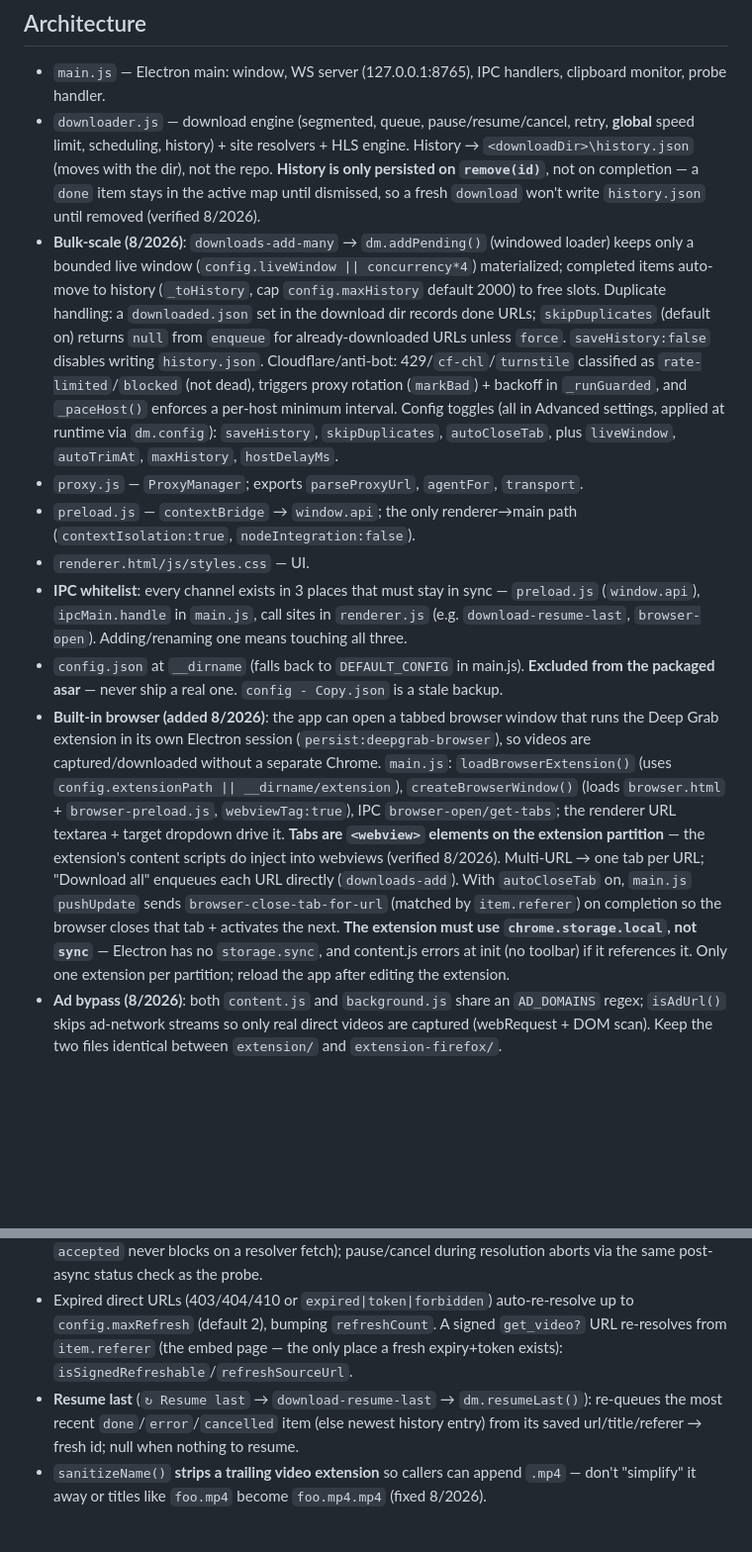
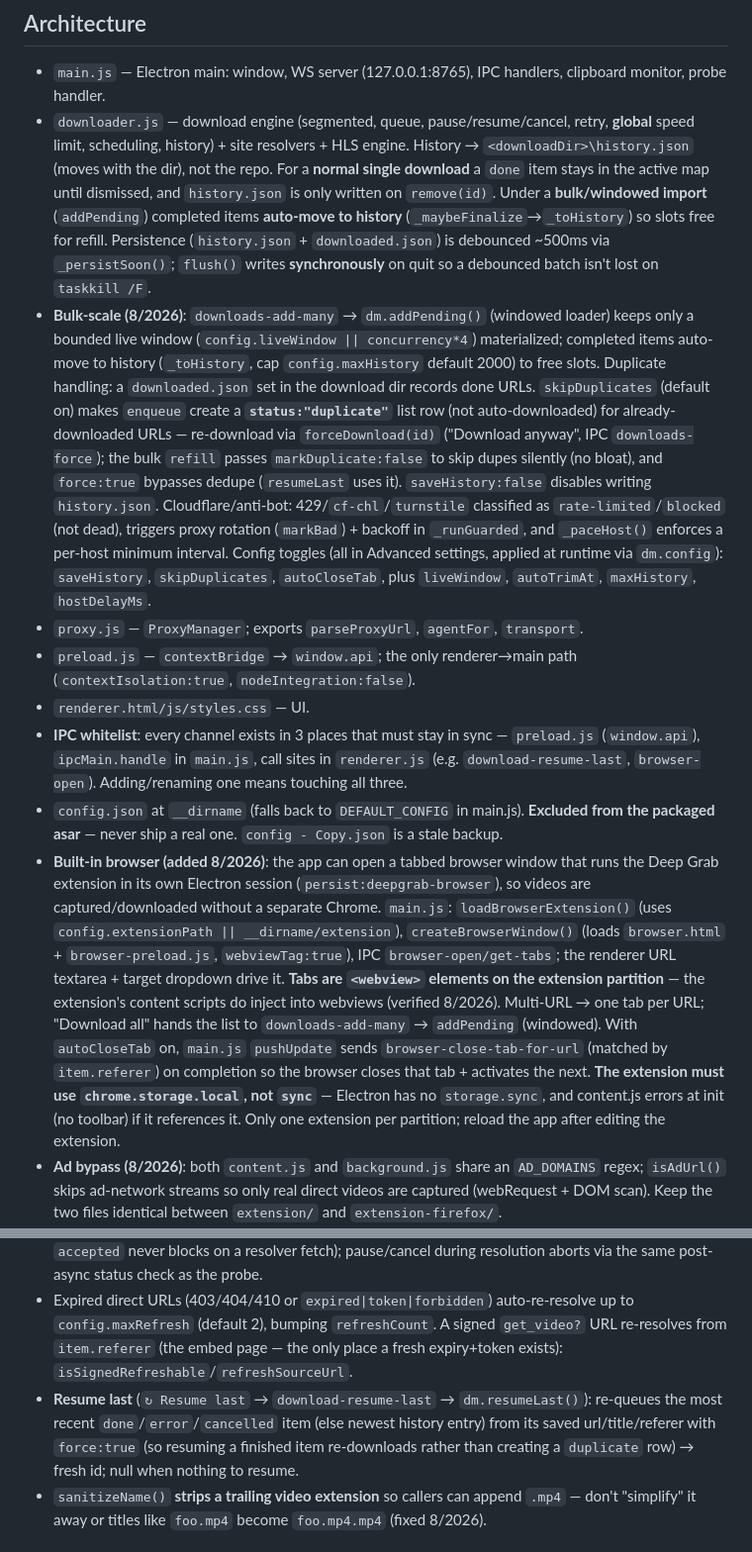
Before and after one commit to i12playwow/DeepVideoDownloader, a Markdown page: AGENTS.md, 2 parts joined by grey strips. Shown at 99% size. Rendered like a GitHub page; blank space fills up the shorter version.

Commit message:
docs: reconcile duplicate-status rows, windowed download-all, debounced/sync-flushed persistence, resumeLast force

```diff
--- a/AGENTS.md
+++ b/AGENTS.md
@@ -9,14 +9,14 @@ Electron desktop downloader ("Deep Video Downloader") + companion Chrome MV3 ext
 
 ## Architecture
 - `main.js` — Electron main: window, WS server (127.0.0.1:8765), IPC handlers, clipboard monitor, probe handler.
-- `downloader.js` — download engine (segmented, queue, pause/resume/cancel, retry, **global** speed limit, scheduling, history) + site resolvers + HLS engine. History → `<downloadDir>\history.json` (moves with the dir), not the repo. **History is only persisted on `remove(id)`**, not on completion — a `done` item stays in the active map until dismissed, so a fresh `download` won't write `history.json` until removed (verified 8/2026).
-- **Bulk-scale (8/2026)**: `downloads-add-many` → `dm.addPending()` (windowed loader) keeps only a bounded live window (`config.liveWindow || concurrency*4`) materialized; completed items auto-move to history (`_toHistory`, cap `config.maxHistory` default 2000) to free slots. Duplicate handling: a `downloaded.json` set in the download dir records done URLs; `skipDuplicates` (default on) returns `null` from `enqueue` for already-downloaded URLs unless `force`. `saveHistory:false` disables writing `history.json`. Cloudflare/anti-bot: 429/`cf-chl`/`turnstile` classified as `rate-limited`/`blocked` (not dead), triggers proxy rotation (`markBad`) + backoff in `_runGuarded`, and `_paceHost()` enforces a per-host minimum interval. Config toggles (all in Advanced settings, applied at runtime via `dm.config`): `saveHistory`, `skipDuplicates`, `autoCloseTab`, plus `liveWindow`, `autoTrimAt`, `maxHistory`, `hostDelayMs`.
+- `downloader.js` — download engine (segmented, queue, pause/resume/cancel, retry, **global** speed limit, scheduling, history) + site resolvers + HLS engine. History → `<downloadDir>\history.json` (moves with the dir), not the repo. For a **normal single download** a `done` item stays in the active map until dismissed, and `history.json` is only written on `remove(id)`. Under a **bulk/windowed import** (`addPending`) completed items **auto-move to history** (`_maybeFinalize`→`_toHistory`) so slots free for refill. Persistence (`history.json` + `downloaded.json`) is debounced ~500ms via `_persistSoon()`; `flush()` writes **synchronously** on quit so a debounced batch isn't lost on `taskkill /F`.
+- **Bulk-scale (8/2026)**: `downloads-add-many` → `dm.addPending()` (windowed loader) keeps only a bounded live window (`config.liveWindow || concurrency*4`) materialized; completed items auto-move to history (`_toHistory`, cap `config.maxHistory` default 2000) to free slots. Duplicate handling: a `downloaded.json` set in the download dir records done URLs. `skipDuplicates` (default on) makes `enqueue` create a **`status:"duplicate"`** list row (not auto-downloaded) for already-downloaded URLs — re-download via `forceDownload(id)` ("Download anyway", IPC `downloads-force`); the bulk `refill` passes `markDuplicate:false` to skip dupes silently (no bloat), and `force:true` bypasses dedupe (`resumeLast` uses it). `saveHistory:false` disables writing `history.json`. Cloudflare/anti-bot: 429/`cf-chl`/`turnstile` classified as `rate-limited`/`blocked` (not dead), triggers proxy rotation (`markBad`) + backoff in `_runGuarded`, and `_paceHost()` enforces a per-host minimum interval. Config toggles (all in Advanced settings, applied at runtime via `dm.config`): `saveHistory`, `skipDuplicates`, `autoCloseTab`, plus `liveWindow`, `autoTrimAt`, `maxHistory`, `hostDelayMs`.
 - `proxy.js` — `ProxyManager`; exports `parseProxyUrl`, `agentFor`, `transport`.
 - `preload.js` — `contextBridge` → `window.api`; the only renderer→main path (`contextIsolation:true`, `nodeIntegration:false`).
 - `renderer.html/js/styles.css` — UI.
 - **IPC whitelist**: every channel exists in 3 places that must stay in sync — `preload.js` (`window.api`), `ipcMain.handle` in `main.js`, call sites in `renderer.js` (e.g. `download-resume-last`, `browser-open`). Adding/renaming one means touching all three.
 - `config.json` at `__dirname` (falls back to `DEFAULT_CONFIG` in main.js). **Excluded from the packaged asar** — never ship a real one. `config - Copy.json` is a stale backup.
-- **Built-in browser (added 8/2026)**: the app can open a tabbed browser window that runs the Deep Grab extension in its own Electron session (`persist:deepgrab-browser`), so videos are captured/downloaded without a separate Chrome. `main.js`: `loadBrowserExtension()` (uses `config.extensionPath || __dirname/extension`), `createBrowserWindow()` (loads `browser.html` + `browser-preload.js`, `webviewTag:true`), IPC `browser-open/get-tabs`; the renderer URL textarea + target dropdown drive it. **Tabs are `<webview>` elements on the extension partition** — the extension's content scripts do inject into webviews (verified 8/2026). Multi-URL → one tab per URL; "Download all" enqueues each URL directly (`downloads-add`). With `autoCloseTab` on, `main.js` `pushUpdate` sends `browser-close-tab-for-url` (matched by `item.referer`) on completion so the browser closes that tab + activates the next. **The extension must use `chrome.storage.local`, not `sync`** — Electron has no `storage.sync`, and content.js errors at init (no toolbar) if it references it. Only one extension per partition; reload the app after editing the extension.
+- **Built-in browser (added 8/2026)**: the app can open a tabbed browser window that runs the Deep Grab extension in its own Electron session (`persist:deepgrab-browser`), so videos are captured/downloaded without a separate Chrome. `main.js`: `loadBrowserExtension()` (uses `config.extensionPath || __dirname/extension`), `createBrowserWindow()` (loads `browser.html` + `browser-preload.js`, `webviewTag:true`), IPC `browser-open/get-tabs`; the renderer URL textarea + target dropdown drive it. **Tabs are `<webview>` elements on the extension partition** — the extension's content scripts do inject into webviews (verified 8/2026). Multi-URL → one tab per URL; "Download all" hands the list to `downloads-add-many` → `addPending` (windowed). With `autoCloseTab` on, `main.js` `pushUpdate` sends `browser-close-tab-for-url` (matched by `item.referer`) on completion so the browser closes that tab + activates the next. **The extension must use `chrome.storage.local`, not `sync`** — Electron has no `storage.sync`, and content.js errors at init (no toolbar) if it references it. Only one extension per partition; reload the app after editing the extension.
 - **Ad bypass (8/2026)**: both `content.js` and `background.js` share an `AD_DOMAINS` regex; `isAdUrl()` skips ad-network streams so only real direct videos are captured (webRequest + DOM scan). Keep the two files identical between `extension/` and `extension-firefox/`.
 - `extension/` — self-contained MV3, not in `package.json`. Edit → **must reload at `chrome://extensions`**. `webRequest` + `*://*/*` perms, `all_frames:true`. Also loaded into the app's built-in browser session (see above).
 - `extension-firefox/` — same JS as `extension/` (copied verbatim), Firefox manifest (event page + gecko id). **Ported 8/2026**: `webRequest` capture, cnporn extraction, pipeline, dedupe all in sync. Edit → **must reload at `about:debugging#/runtime/this-firefox`**. Load via "Load Temporary Add-on".
@@ -30,7 +30,7 @@ Each `resolve*()` returns `{resolvedUrl, proxy, agent, origin?}` and re-resolves
 - `supjav.php?l=<OLID>` player URLs (supjav.com page 403s Cloudflare to Node, so resolution enters at the player) → `resolveSupjav` (`SJ_OLID`): reverse id → `?c=<reversed>` → 302s straight to the streamtape/fstape embed (`origin:"supjav-player"`) → `resolveStreamtape`. **Since 8/2026** supjav switched hosting to `turbovidhls.com/t/<id>` (JWPlayer/HLS): when the redirect lands there, `resolveSupjav` fetches the page and pulls the m3u8 from `#video_player[data-hash]` (a `cdn2.turboviplay.com/data1/<hex>/<hex>.m3u8` URL, `TVH_EMBED_RE`/`TVH_HASH_RE`, `origin:"supjav-turbovid-hls"`) → the HLS engine downloads it (same tiktokcdn segments + PNG-decoy as cnporn).
 - Generic URLs pass through untouched. Resolved URL stored on `item._resolvedUrl` (used via `item._resolvedUrl || item.url`). Resolution is **lazy**: `enqueue()` returns an id immediately (WS `accepted` never blocks on a resolver fetch); pause/cancel during resolution aborts via the same post-async status check as the probe.
 - Expired direct URLs (403/404/410 or `expired|token|forbidden`) auto-re-resolve up to `config.maxRefresh` (default 2), bumping `refreshCount`. A signed `get_video?` URL re-resolves from `item.referer` (the embed page — the only place a fresh expiry+token exists): `isSignedRefreshable`/`refreshSourceUrl`.
-- **Resume last** (`↻ Resume last` → `download-resume-last` → `dm.resumeLast()`): re-queues the most recent `done`/`error`/`cancelled` item (else newest history entry) from its saved url/title/referer → fresh id; null when nothing to resume.
+- **Resume last** (`↻ Resume last` → `download-resume-last` → `dm.resumeLast()`): re-queues the most recent `done`/`error`/`cancelled` item (else newest history entry) from its saved url/title/referer with `force:true` (so resuming a finished item re-downloads rather than creating a `duplicate` row) → fresh id; null when nothing to resume.
 - `sanitizeName()` **strips a trailing video extension** so callers can append `.mp4` — don't "simplify" it away or titles like `foo.mp4` become `foo.mp4.mp4` (fixed 8/2026).
 
 ## HLS downloads
```
